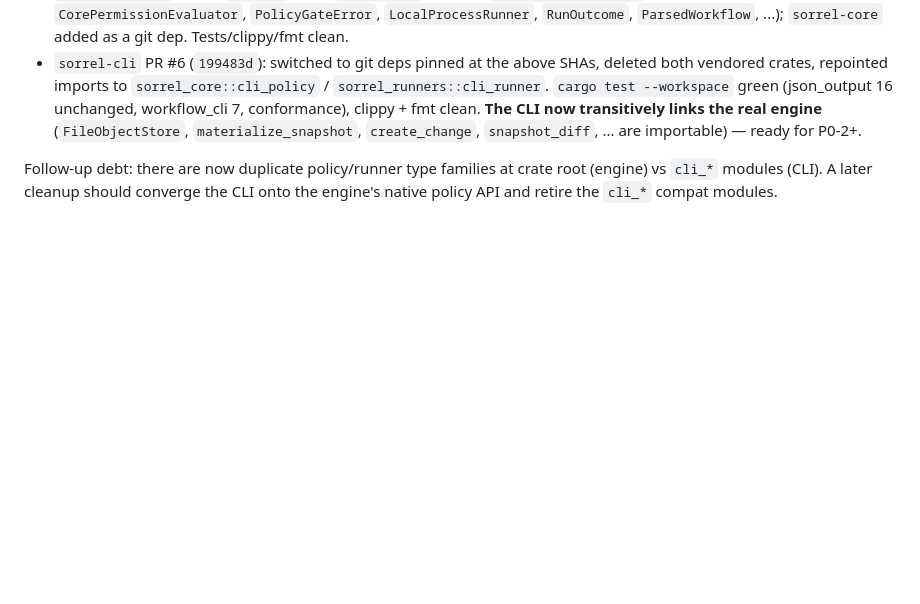
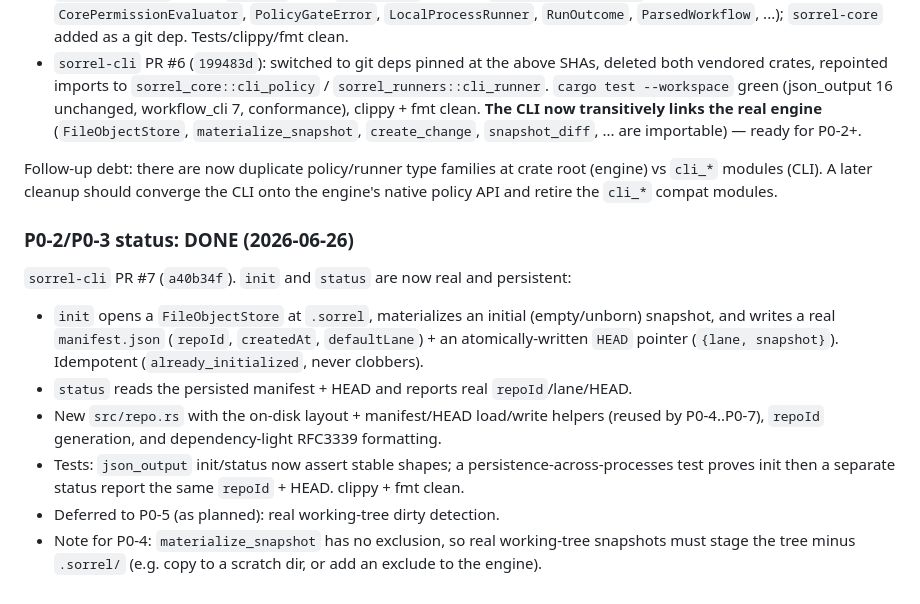
Before and after one commit to MGRAFF2006/sorrel, a Markdown page: SORREL_PROTOTYPE_PLAN.md, the part around the change. GitHub-like rendering; blank space fills up the shorter version.

Commit message:
P0-2/3: advance cli pointer for real persistent init + HEAD
Point sorrel-cli at a40b34f (PR #7): init/status now write/read real
on-disk state (.sorrel object store + manifest + atomic HEAD), with a
persistence-across-processes test. Update plan + progress.

```diff
--- a/SORREL_PROTOTYPE_PLAN.md
+++ b/SORREL_PROTOTYPE_PLAN.md
@@ -210,3 +210,17 @@ APIs were ported into the standalone crates as additive compat modules:
 Follow-up debt: there are now duplicate policy/runner type families at crate root (engine) vs
 `cli_*` modules (CLI). A later cleanup should converge the CLI onto the engine's native policy API
 and retire the `cli_*` compat modules.
+
+### P0-2/P0-3 status: DONE (2026-06-26)
+`sorrel-cli` PR #7 (`a40b34f`). `init` and `status` are now real and persistent:
+- `init` opens a `FileObjectStore` at `.sorrel`, materializes an initial (empty/unborn) snapshot,
+  and writes a real `manifest.json` (`repoId`, `createdAt`, `defaultLane`) + an atomically-written
+  `HEAD` pointer (`{lane, snapshot}`). Idempotent (`already_initialized`, never clobbers).
+- `status` reads the persisted manifest + HEAD and reports real `repoId`/lane/HEAD.
+- New `src/repo.rs` with the on-disk layout + manifest/HEAD load/write helpers (reused by
+  P0-4..P0-7), `repoId` generation, and dependency-light RFC3339 formatting.
+- Tests: `json_output` init/status now assert stable shapes; a persistence-across-processes test
+  proves init then a separate status report the same `repoId` + HEAD. clippy + fmt clean.
+- Deferred to P0-5 (as planned): real working-tree dirty detection.
+- Note for P0-4: `materialize_snapshot` has no exclusion, so real working-tree snapshots must stage
+  the tree minus `.sorrel/` (e.g. copy to a scratch dir, or add an exclude to the engine).
```
Also changed, not shown: SORREL_PROGRESS.md (+2 -1 lines).
